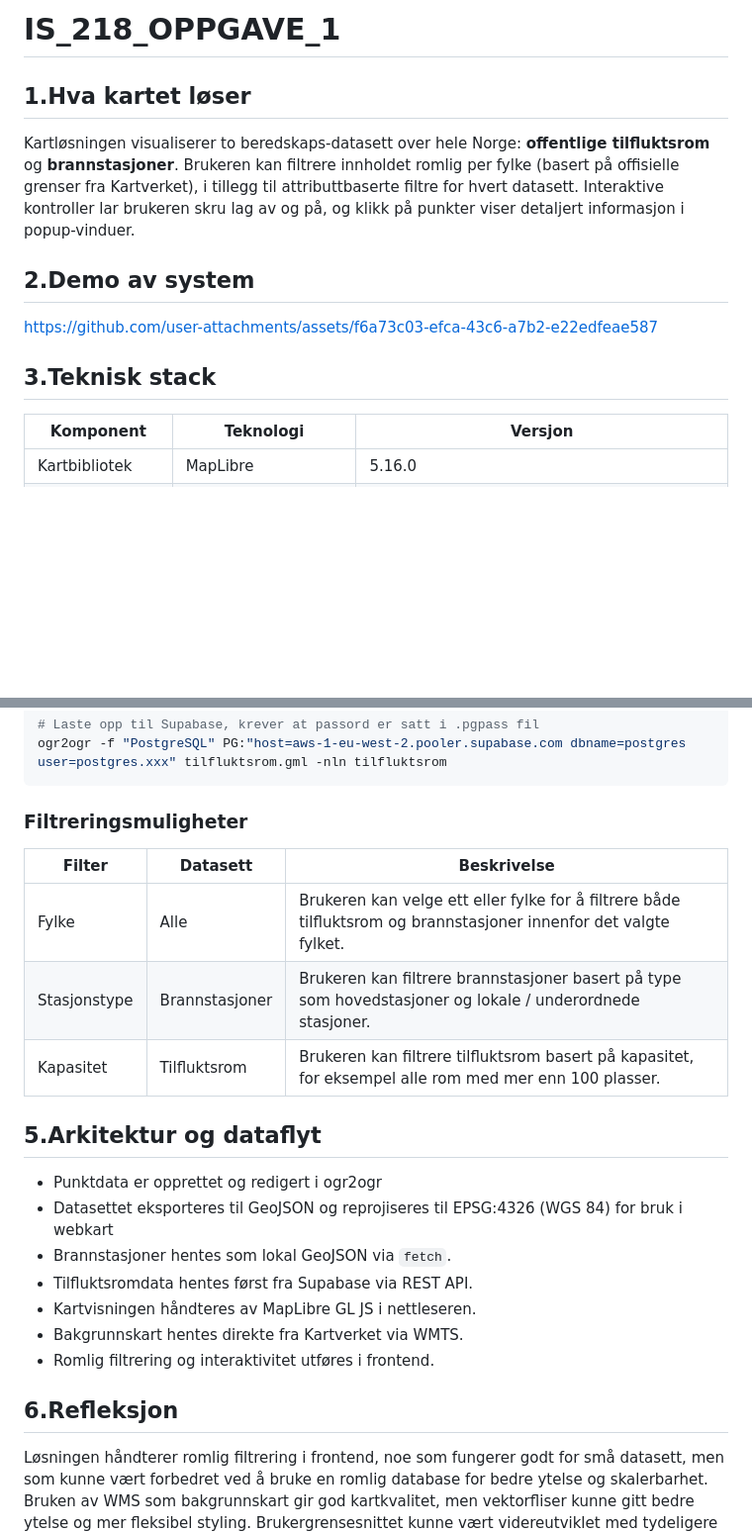
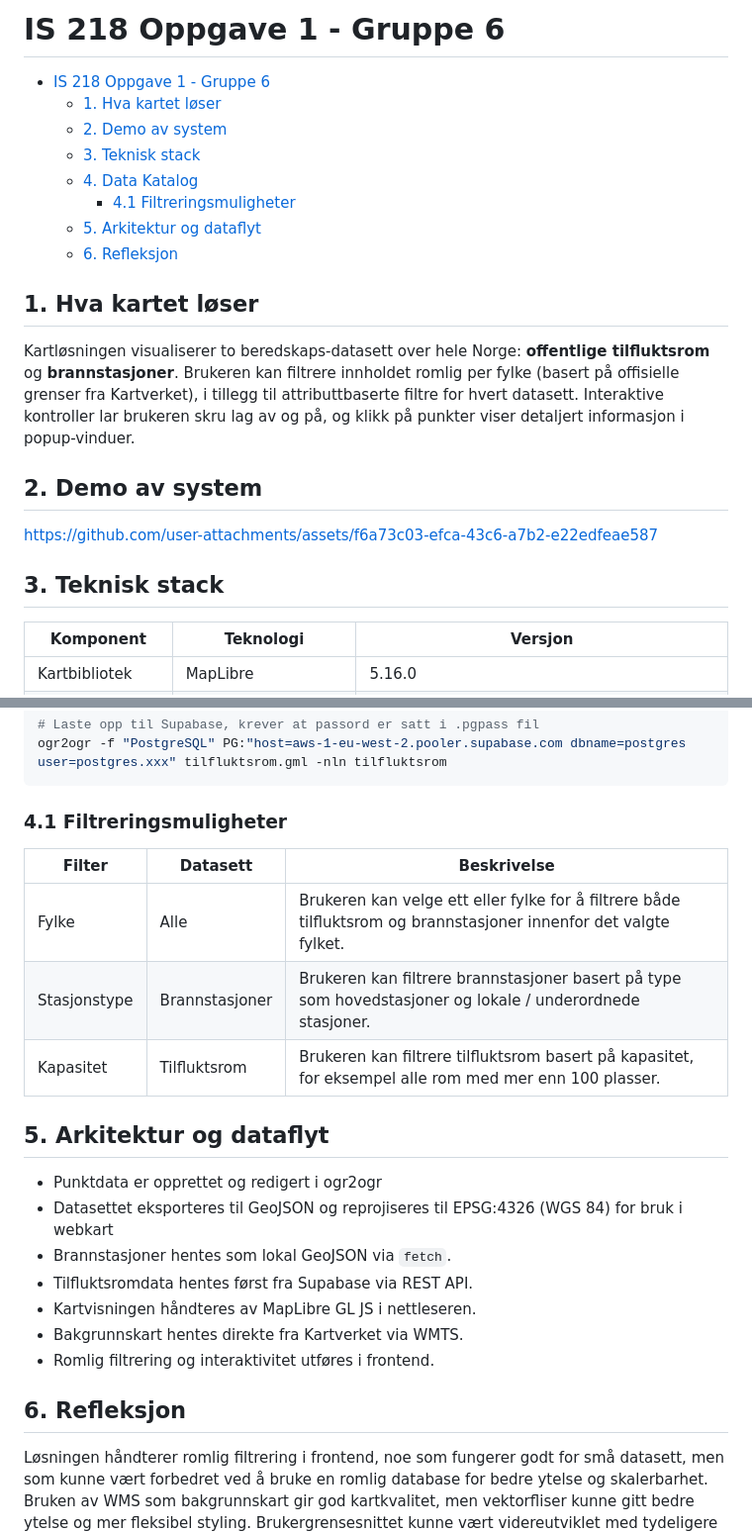
Before and after one commit to melon095/IS_218_OPPGAVE_1, a Markdown page: README.md, 2 parts joined by grey strips. Shown at 99% size. Rendered like a GitHub page; blank space fills up the shorter version.

Commit message:
Update README.md (#7)

````diff
--- a/README.md
+++ b/README.md
@@ -1,12 +1,21 @@
-# IS_218_OPPGAVE_1
+# IS 218 Oppgave 1 - Gruppe 6
 
-## 1.Hva kartet løser
+- [IS 218 Oppgave 1 - Gruppe 6](#is-218-oppgave-1---gruppe-6)
+  - [1. Hva kartet løser](#1-hva-kartet-løser)
+  - [2. Demo av system](#2-demo-av-system)
+  - [3. Teknisk stack](#3-teknisk-stack)
+  - [4. Data Katalog](#4-data-katalog)
+    - [4.1 Filtreringsmuligheter](#41-filtreringsmuligheter)
+  - [5. Arkitektur og dataflyt](#5-arkitektur-og-dataflyt)
+  - [6. Refleksjon](#6-refleksjon)
+
+## 1. Hva kartet løser
 Kartløsningen visualiserer to beredskaps-datasett over hele Norge: **offentlige tilfluktsrom** og **brannstasjoner**. Brukeren kan filtrere innholdet romlig per fylke (basert på offisielle grenser fra Kartverket), i tillegg til attributtbaserte filtre for hvert datasett. Interaktive kontroller lar brukeren skru lag av og på, og klikk på punkter viser detaljert informasjon i popup-vinduer.
 
-## 2.Demo av system
+## 2. Demo av system
 https://github.com/user-attachments/assets/f6a73c03-efca-43c6-a7b2-e22edfeae587
 
-## 3.Teknisk stack
+## 3. Teknisk stack
 | Komponent        | Teknologi            | Versjon                                       |
 | ---------------- | -------------------- | --------------------------------------------- |
 | Kartbibliotek    | MapLibre             | 5.16.0                                        |
@@ -36,7 +45,7 @@ ogr2ogr -t_srs EPSG:4326 tilfluktsrom.gml tilfluktsrom.gml
 ogr2ogr -f "PostgreSQL" PG:"host=aws-1-eu-west-2.pooler.supabase.com dbname=postgres user=postgres.xxx" tilfluktsrom.gml -nln tilfluktsrom
 ```
 
-### Filtreringsmuligheter
+### 4.1 Filtreringsmuligheter
 
 | Filter       | Datasett       | Beskrivelse                                                                                                       |
 | ------------ | -------------- | ----------------------------------------------------------------------------------------------------------------- |
@@ -44,7 +53,7 @@ ogr2ogr -f "PostgreSQL" PG:"host=aws-1-eu-west-2.pooler.supabase.com dbname=post
 | Stasjonstype | Brannstasjoner | Brukeren kan filtrere brannstasjoner basert på type som hovedstasjoner og lokale / underordnede stasjoner.        |
 | Kapasitet    | Tilfluktsrom   | Brukeren kan filtrere tilfluktsrom basert på kapasitet, for eksempel alle rom med mer enn 100 plasser.            |
 
-## 5.Arkitektur og dataflyt
+## 5. Arkitektur og dataflyt
 - Punktdata er opprettet og redigert i ogr2ogr
 - Datasettet eksporteres til GeoJSON og reprojiseres til EPSG:4326 (WGS 84) for bruk i webkart
 - Brannstasjoner hentes som lokal GeoJSON via `fetch`.
@@ -53,5 +62,5 @@ ogr2ogr -f "PostgreSQL" PG:"host=aws-1-eu-west-2.pooler.supabase.com dbname=post
 - Bakgrunnskart hentes direkte fra Kartverket via WMTS.
 - Romlig filtrering og interaktivitet utføres i frontend.
 
-## 6.Refleksjon
+## 6. Refleksjon
 Løsningen håndterer romlig filtrering i frontend, noe som fungerer godt for små datasett, men som kunne vært forbedret ved å bruke en romlig database for bedre ytelse og skalerbarhet. Bruken av WMS som bakgrunnskart gir god kartkvalitet, men vektorfliser kunne gitt bedre ytelse og mer fleksibel styling. Brukergrensesnittet kunne vært videreutviklet med tydeligere tilbakemeldinger og mer avanserte filtervalg. Videre kunne datamodellen vært utvidet med flere attributter for å støtte mer detaljerte analyser. I en mer komplett løsning kunne også autentisering og dynamisk oppdatering av data vært aktuelt.
````
Also changed, not shown: other parts of README.md (+2 -2 lines).
